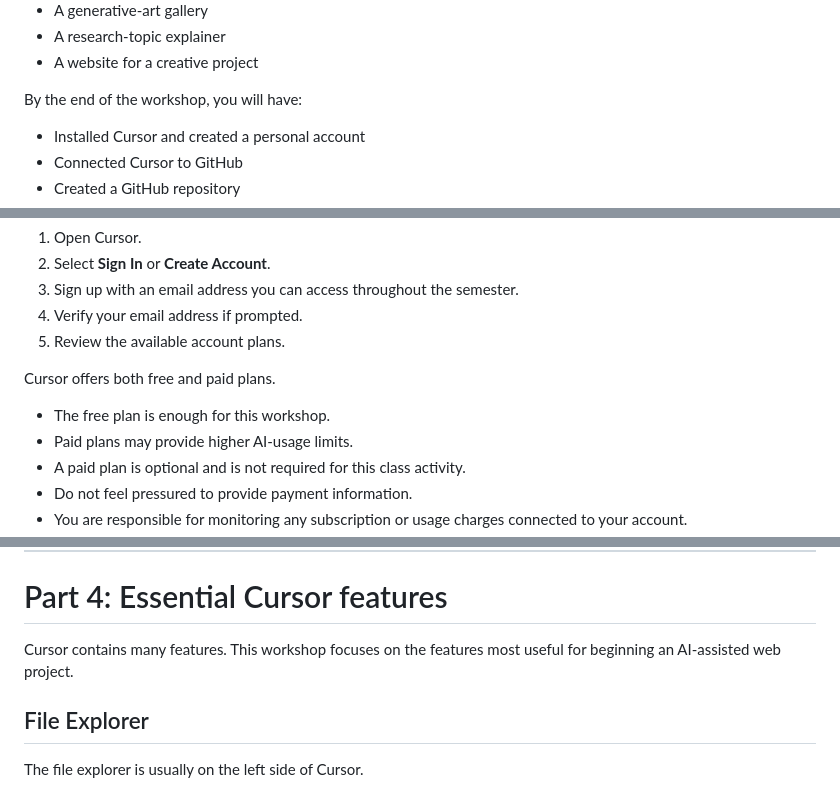
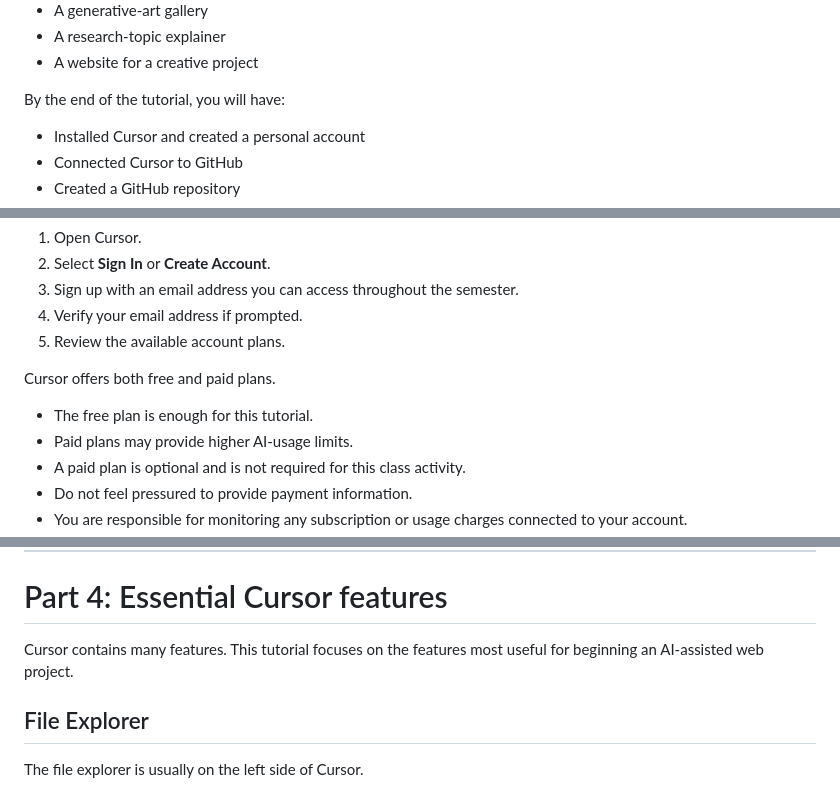
Before and after one commit to Dllamasm4412/GenAI, a Markdown page: Week1/Readme.md, 3 parts joined by grey strips. Drawn GitHub-style.

Commit message:
Change 'workshop' to 'tutorial' in Readme.md
Updated terminology from 'workshop' to 'tutorial' for consistency.

```diff
--- a/Week1/Readme.md
+++ b/Week1/Readme.md
@@ -22,7 +22,7 @@ Possible alternatives include:
 - A research-topic explainer
 - A website for a creative project
 
-By the end of the workshop, you will have:
+By the end of the tutorial, you will have:
 
 - Installed Cursor and created a personal account
 - Connected Cursor to GitHub
@@ -76,7 +76,7 @@ Each student must create and use a **personal Cursor account**.
 
 Cursor offers both free and paid plans.
 
-- The free plan is enough for this workshop.
+- The free plan is enough for this tutorial.
 - Paid plans may provide higher AI-usage limits.
 - A paid plan is optional and is not required for this class activity.
 - Do not feel pressured to provide payment information.
@@ -171,7 +171,7 @@ cd ai-coding-projects
 
 # Part 4: Essential Cursor features
 
-Cursor contains many features. This workshop focuses on the features most useful for beginning an AI-assisted web project.
+Cursor contains many features. This tutorial focuses on the features most useful for beginning an AI-assisted web project.
 
 ## File Explorer
 
```
